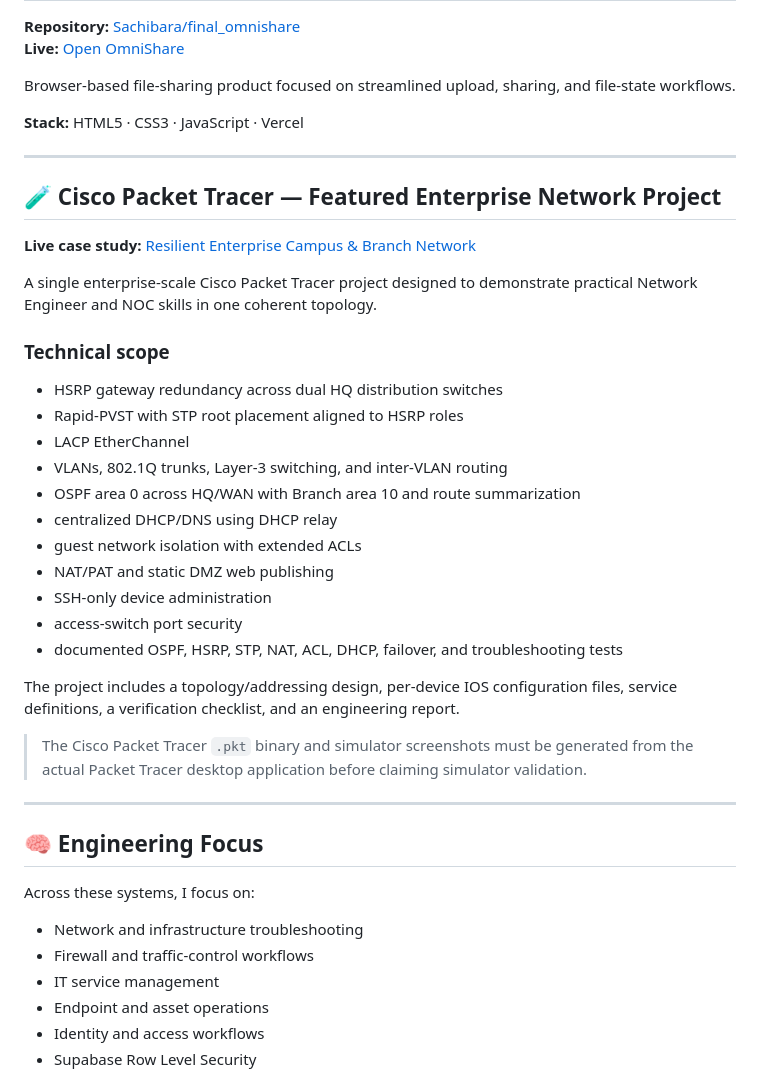
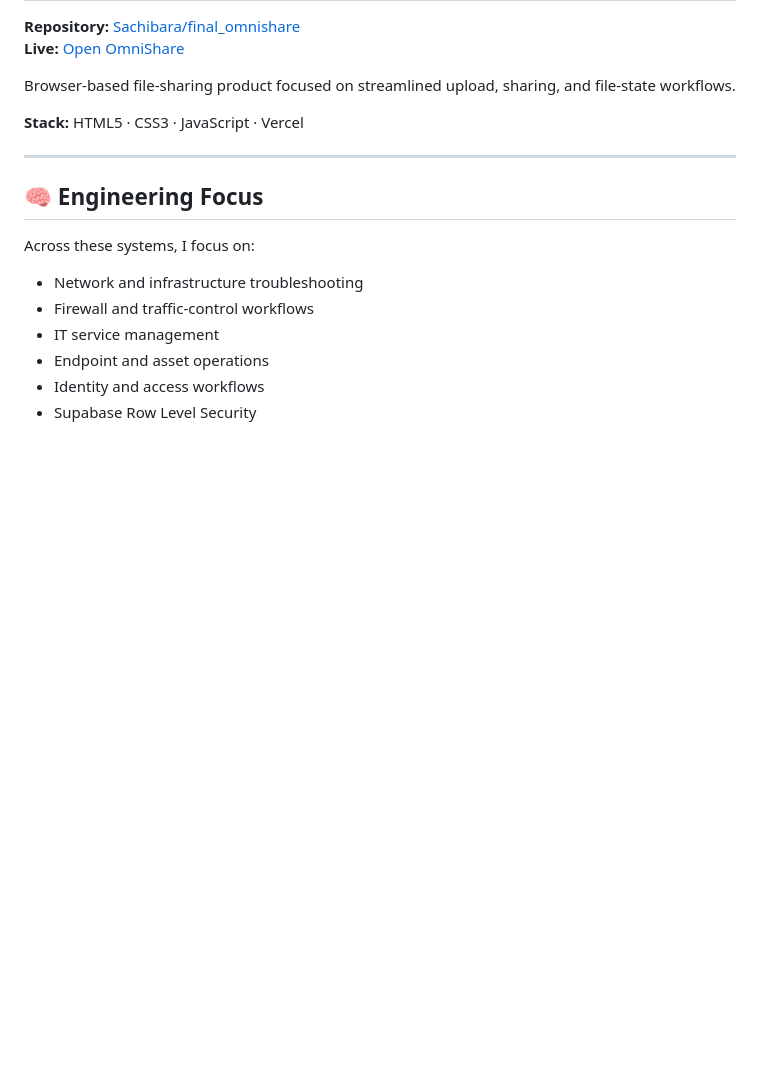
Before and after one commit to Sachibara/Sachibara, a Markdown page: README.md, the part around the change. GitHub-like rendering; blank space fills up the shorter version.

Commit message:
Restore GitHub profile README to pre-Cisco state

```diff
--- a/README.md
+++ b/README.md
@@ -166,31 +166,6 @@ Browser-based file-sharing product focused on streamlined upload, sharing, and f
 
 ---
 
-## 🧪 Cisco Packet Tracer — Featured Enterprise Network Project
-
-**Live case study:** [Resilient Enterprise Campus & Branch Network](https://jimcamus.vercel.app/projects/cisco-enterprise-network/)
-
-A single enterprise-scale Cisco Packet Tracer project designed to demonstrate practical Network Engineer and NOC skills in one coherent topology.
-
-### Technical scope
-- HSRP gateway redundancy across dual HQ distribution switches
-- Rapid-PVST with STP root placement aligned to HSRP roles
-- LACP EtherChannel
-- VLANs, 802.1Q trunks, Layer-3 switching, and inter-VLAN routing
-- OSPF area 0 across HQ/WAN with Branch area 10 and route summarization
-- centralized DHCP/DNS using DHCP relay
-- guest network isolation with extended ACLs
-- NAT/PAT and static DMZ web publishing
-- SSH-only device administration
-- access-switch port security
-- documented OSPF, HSRP, STP, NAT, ACL, DHCP, failover, and troubleshooting tests
-
-The project includes a topology/addressing design, per-device IOS configuration files, service definitions, a verification checklist, and an engineering report.
-
-> The Cisco Packet Tracer `.pkt` binary and simulator screenshots must be generated from the actual Packet Tracer desktop application before claiming simulator validation.
-
----
-
 ## 🧠 Engineering Focus
 
 Across these systems, I focus on:
```
